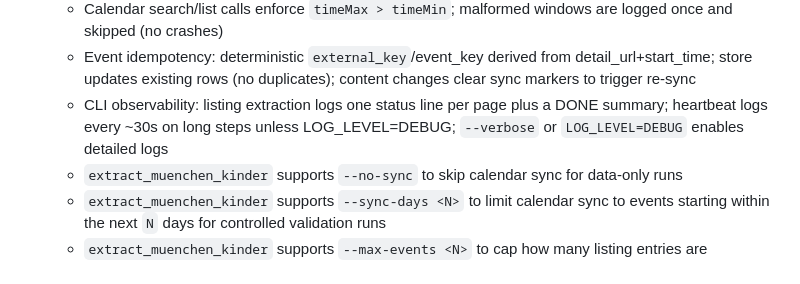
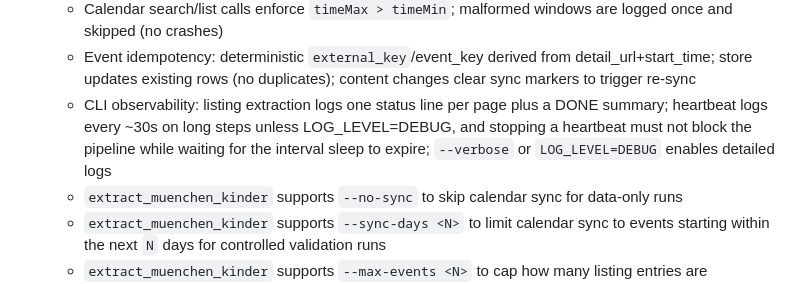
Before and after one commit to JamisonProctor/planz, a Markdown page: AGENTS.md, the part around the change. Rendered like a GitHub page.

Commit message:
chore: document heartbeat non-blocking stop constraint in AGENTS.md
Co-Authored-By: Claude Sonnet 4.6 <noreply@anthropic.com>

```diff
--- a/AGENTS.md
+++ b/AGENTS.md
@@ -53,7 +53,7 @@ The system is a **multi-stage pipeline**:
    - Calendar upserts must include `extendedProperties.private.planz=true`; legacy wipe may also match old muenchen.de events via `extendedProperties.private.planz_source` or Google `source.url` when `--force-legacy` is used
    - Calendar search/list calls enforce `timeMax > timeMin`; malformed windows are logged once and skipped (no crashes)
    - Event idempotency: deterministic `external_key`/event_key derived from detail_url+start_time; store updates existing rows (no duplicates); content changes clear sync markers to trigger re-sync
-   - CLI observability: listing extraction logs one status line per page plus a DONE summary; heartbeat logs every ~30s on long steps unless LOG_LEVEL=DEBUG; `--verbose` or `LOG_LEVEL=DEBUG` enables detailed logs
+   - CLI observability: listing extraction logs one status line per page plus a DONE summary; heartbeat logs every ~30s on long steps unless LOG_LEVEL=DEBUG, and stopping a heartbeat must not block the pipeline while waiting for the interval sleep to expire; `--verbose` or `LOG_LEVEL=DEBUG` enables detailed logs
    - `extract_muenchen_kinder` supports `--no-sync` to skip calendar sync for data-only runs
    - `extract_muenchen_kinder` supports `--sync-days <N>` to limit calendar sync to events starting within the next `N` days for controlled validation runs
    - `extract_muenchen_kinder` supports `--max-events <N>` to cap how many listing entries are processed for fast debug runs
```
